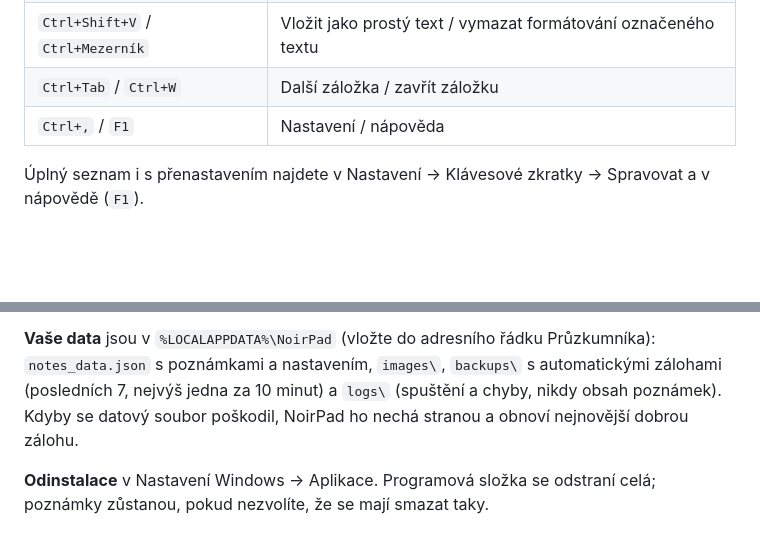
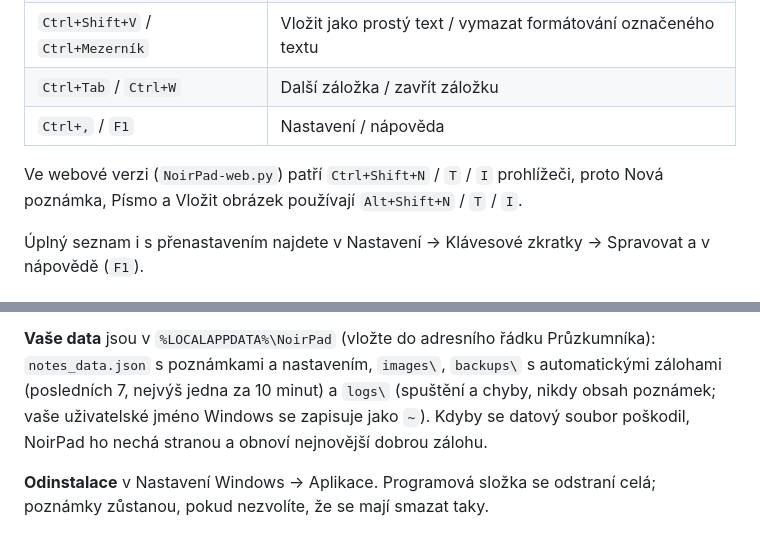
Before and after one commit to arcly-studio/NoirPad, a Markdown page: README.cs.md, 2 parts joined by grey strips. Drawn GitHub-style; blank space fills up the shorter version.

Commit message:
README.cs: zkratky Alt+Shift ve webové verzi a jméno uživatele v logu jako ~ (jako anglické README)
Co-Authored-By: Claude Opus 5.5 <noreply@anthropic.com>

```diff
--- a/README.cs.md
+++ b/README.cs.md
@@ -117,6 +117,8 @@
 | `Ctrl+Tab` / `Ctrl+W` | Další záložka / zavřít záložku |
 | `Ctrl+,` / `F1` | Nastavení / nápověda |
 
+Ve webové verzi (`NoirPad-web.py`) patří `Ctrl+Shift+N` / `T` / `I` prohlížeči, proto Nová poznámka, Písmo a Vložit obrázek používají `Alt+Shift+N` / `T` / `I`.
+
 Úplný seznam i s přenastavením najdete v Nastavení → Klávesové zkratky → Spravovat a v nápovědě
 (`F1`).
 
@@ -140,7 +142,8 @@ instalátor jeho stažení od Microsoftu.
 
 **Vaše data** jsou v `%LOCALAPPDATA%\NoirPad` (vložte do adresního řádku Průzkumníka):
 `notes_data.json` s poznámkami a nastavením, `images\`, `backups\` s automatickými zálohami
-(posledních 7, nejvýš jedna za 10 minut) a `logs\` (spuštění a chyby, nikdy obsah poznámek).
+(posledních 7, nejvýš jedna za 10 minut) a `logs\` (spuštění a chyby, nikdy obsah poznámek;
+vaše uživatelské jméno Windows se zapisuje jako `~`).
 Kdyby se datový soubor poškodil, NoirPad ho nechá stranou a obnoví nejnovější dobrou zálohu.
 
 **Odinstalace** v Nastavení Windows → Aplikace. Programová složka se odstraní celá; poznámky
```
